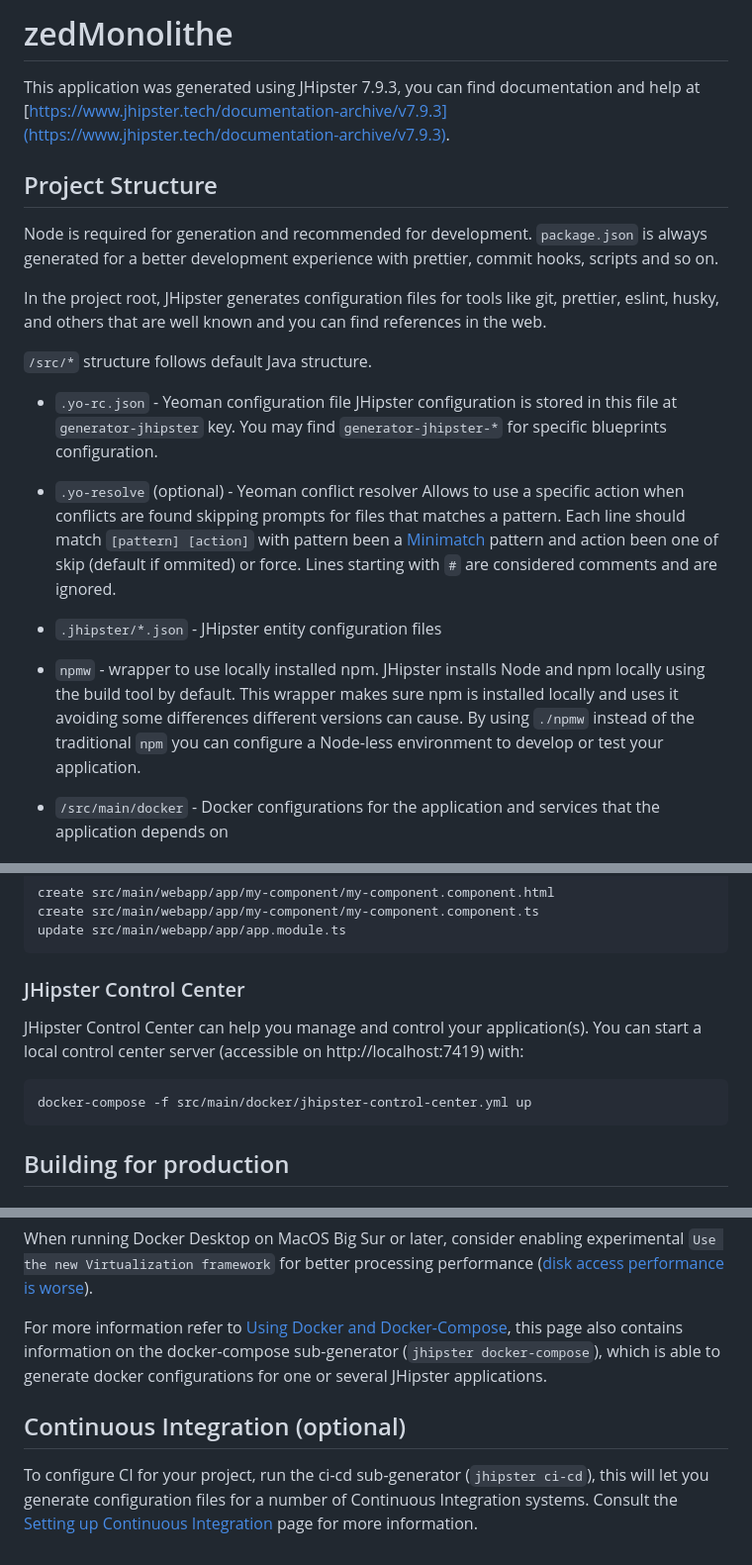
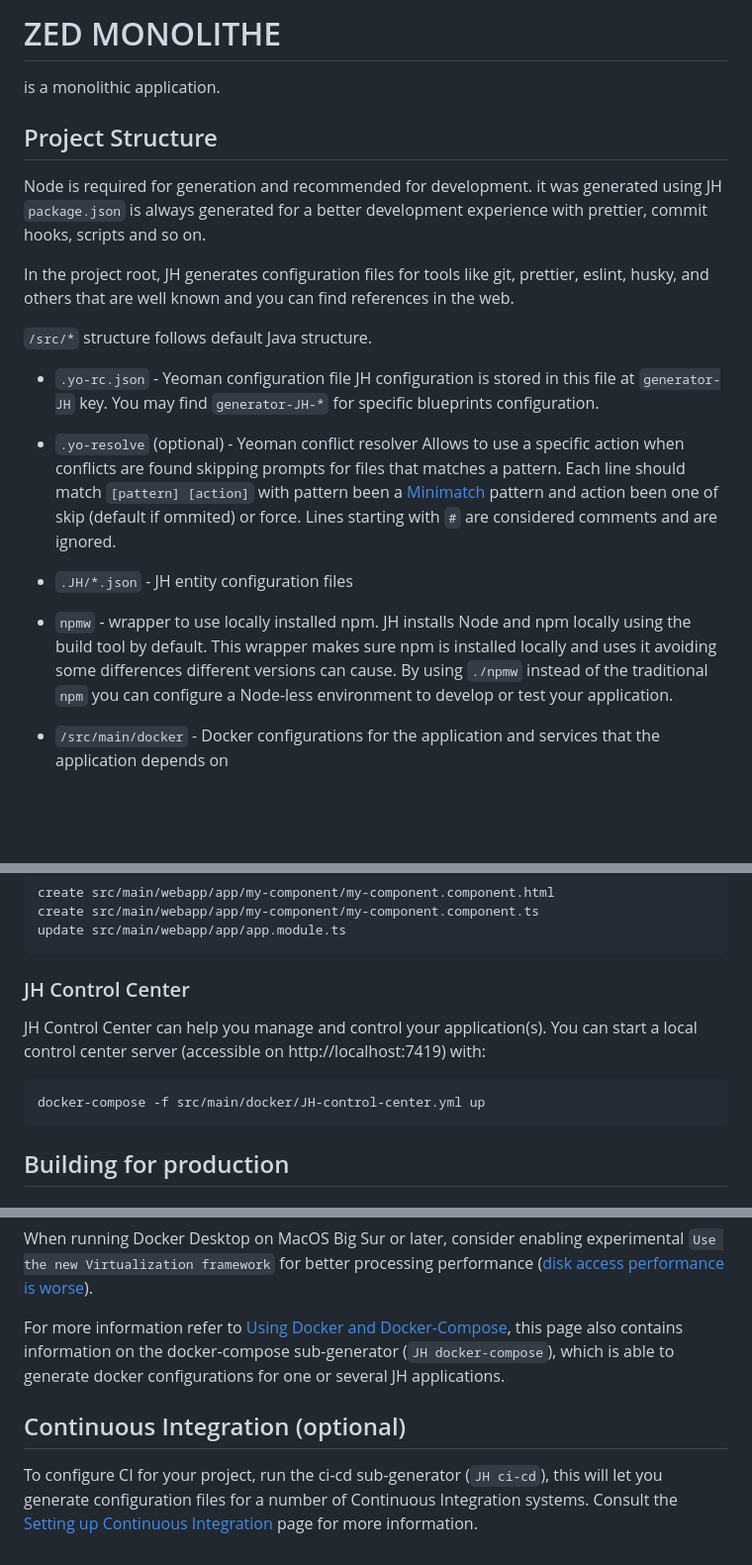
Before and after one commit to walid-zeddini/zed-monolithe, a Markdown page: README.md, 3 parts joined by grey strips. Shown: that part at 99% size. GitHub-like rendering; blank space fills up the shorter version.

````diff
--- a/README.md
+++ b/README.md
@@ -1,23 +1,24 @@
-# zedMonolithe
+# ZED MONOLITHE
 
-This application was generated using JHipster 7.9.3, you can find documentation and help at [https://www.jhipster.tech/documentation-archive/v7.9.3](https://www.jhipster.tech/documentation-archive/v7.9.3).
+is a monolithic application.
 
 ## Project Structure
 
-Node is required for generation and recommended for development. `package.json` is always generated for a better development experience with prettier, commit hooks, scripts and so on.
+Node is required for generation and recommended for development.  it was generated using JH
+`package.json` is always generated for a better development experience with prettier, commit hooks, scripts and so on.
 
-In the project root, JHipster generates configuration files for tools like git, prettier, eslint, husky, and others that are well known and you can find references in the web.
+In the project root, JH generates configuration files for tools like git, prettier, eslint, husky, and others that are well known and you can find references in the web.
 
 `/src/*` structure follows default Java structure.
 
 - `.yo-rc.json` - Yeoman configuration file
-  JHipster configuration is stored in this file at `generator-jhipster` key. You may find `generator-jhipster-*` for specific blueprints configuration.
+  JH configuration is stored in this file at `generator-JH` key. You may find `generator-JH-*` for specific blueprints configuration.
 - `.yo-resolve` (optional) - Yeoman conflict resolver
   Allows to use a specific action when conflicts are found skipping prompts for files that matches a pattern. Each line should match `[pattern] [action]` with pattern been a [Minimatch](https://github.com/isaacs/minimatch#minimatch) pattern and action been one of skip (default if ommited) or force. Lines starting with `#` are considered comments and are ignored.
-- `.jhipster/*.json` - JHipster entity configuration files
+- `.JH/*.json` - JH entity configuration files
 
 - `npmw` - wrapper to use locally installed npm.
-  JHipster installs Node and npm locally using the build tool by default. This wrapper makes sure npm is installed locally and uses it avoiding some differences different versions can cause. By using `./npmw` instead of the traditional `npm` you can configure a Node-less environment to develop or test your application.
+  JH installs Node and npm locally using the build tool by default. This wrapper makes sure npm is installed locally and uses it avoiding some differences different versions can cause. By using `./npmw` instead of the traditional `npm` you can configure a Node-less environment to develop or test your application.
 - `/src/main/docker` - Docker configurations for the application and services that the application depends on
 
 ## Development
@@ -109,12 +110,12 @@ create src/main/webapp/app/my-component/my-component.component.ts
 update src/main/webapp/app/app.module.ts
 ```
 
-### JHipster Control Center
+### JH Control Center
 
-JHipster Control Center can help you manage and control your application(s). You can start a local control center server (accessible on http://localhost:7419) with:
+JH Control Center can help you manage and control your application(s). You can start a local control center server (accessible on http://localhost:7419) with:
 
 ```
-docker-compose -f src/main/docker/jhipster-control-center.yml up
+docker-compose -f src/main/docker/JH-control-center.yml up
 ```
 
 ## Building for production
@@ -227,9 +228,9 @@ docker-compose -f src/main/docker/app.yml up -d
 
 When running Docker Desktop on MacOS Big Sur or later, consider enabling experimental `Use the new Virtualization framework` for better processing performance ([disk access performance is worse](https://github.com/docker/roadmap/issues/7)).
 
-For more information refer to [Using Docker and Docker-Compose][], this page also contains information on the docker-compose sub-generator (`jhipster docker-compose`), which is able to generate docker configurations for one or several JHipster applications.
+For more information refer to [Using Docker and Docker-Compose][], this page also contains information on the docker-compose sub-generator (`JH docker-compose`), which is able to generate docker configurations for one or several JH applications.
 
 ## Continuous Integration (optional)
 
-To configure CI for your project, run the ci-cd sub-generator (`jhipster ci-cd`), this will let you generate configuration files for a number of Continuous Integration systems. Consult the [Setting up Continuous Integration][] page for more information.
+To configure CI for your project, run the ci-cd sub-generator (`JH ci-cd`), this will let you generate configuration files for a number of Continuous Integration systems. Consult the [Setting up Continuous Integration][] page for more information.
 
````
Also changed, not shown: other parts of README.md (+12 -12 lines).
